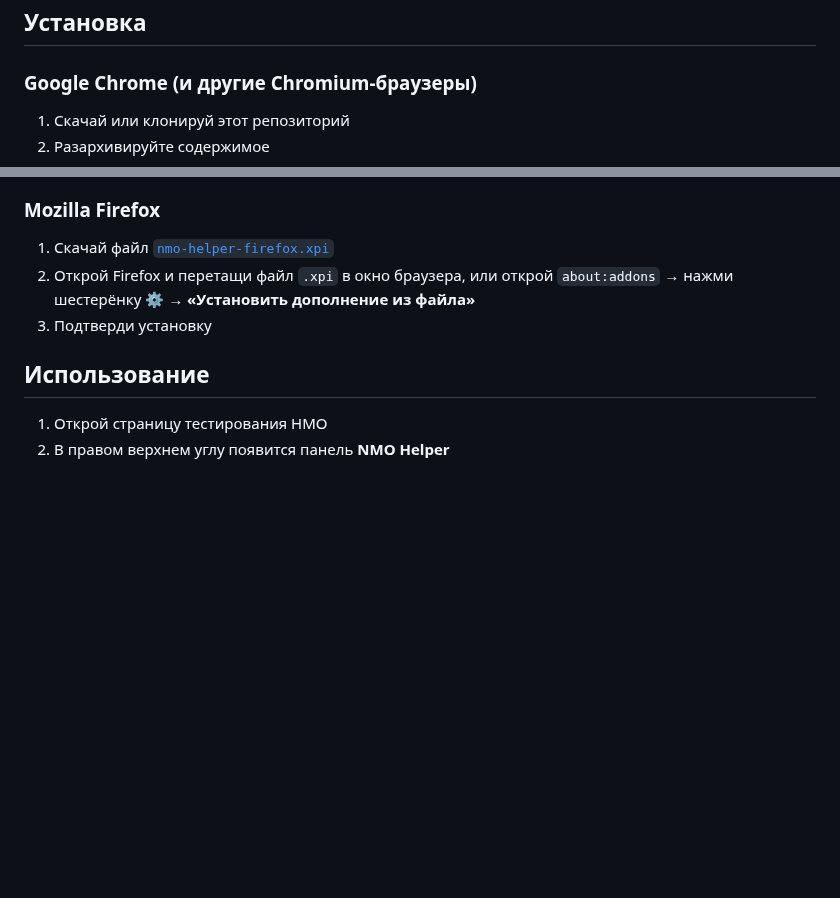
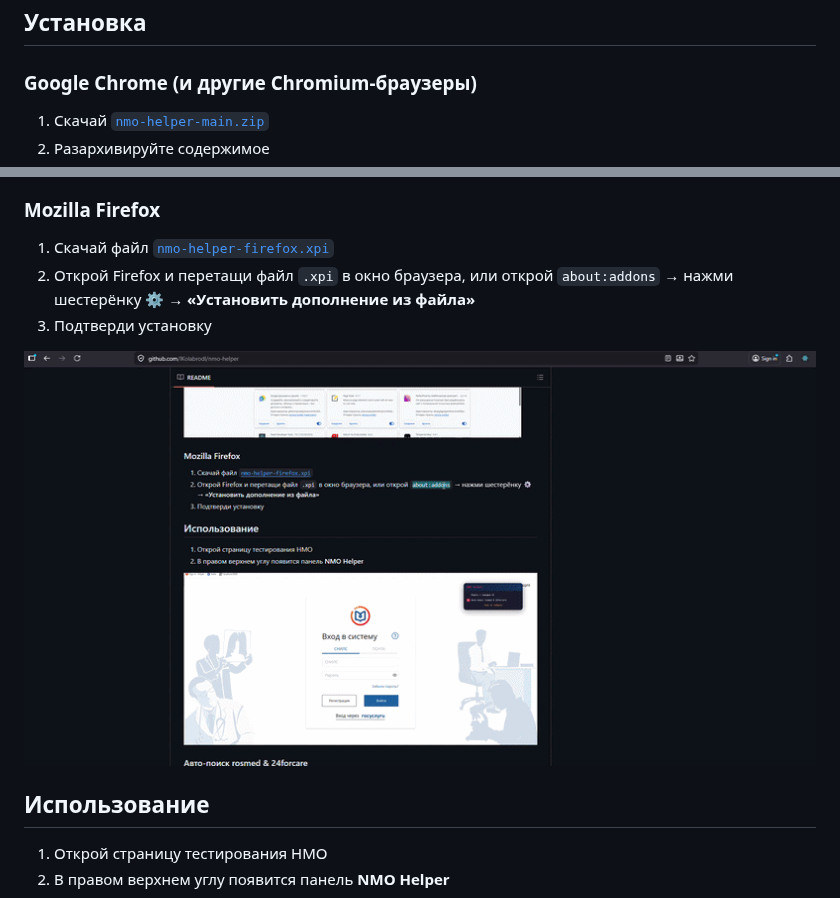
Before and after one commit to lKolabrodl/nmo-helper, a Markdown page: README.md, 2 parts joined by grey strips. GitHub-like rendering; pictures changed too: demo/firefox_install.gif (added); blank space fills up the shorter version.

Commit message:
неправильные ссылки в readme

```diff
--- a/README.md
+++ b/README.md
@@ -30,5 +30,5 @@
 
 ### Google Chrome (и другие Chromium-браузеры)
 
-1. Скачай или клонируй этот репозиторий
+1. Скачай [`nmo-helper-main.zip`](https://github.com/lKolabrodl/nmo-helper/releases/download/v2.1.0/nmo-helper-main.zip)
 2. Разархивируйте содержимое
@@ -48,5 +45,7 @@
 2. Открой Firefox и перетащи файл `.xpi` в окно браузера, или открой `about:addons` → нажми шестерёнку ⚙ → **«Установить дополнение из файла»**
 3. Подтверди установку
+
+![demo](demo/firefox_install.gif)
 
 ## Использование
 
```
Also changed, not shown: other parts of README.md (+1 -4 lines), 3 other files.
